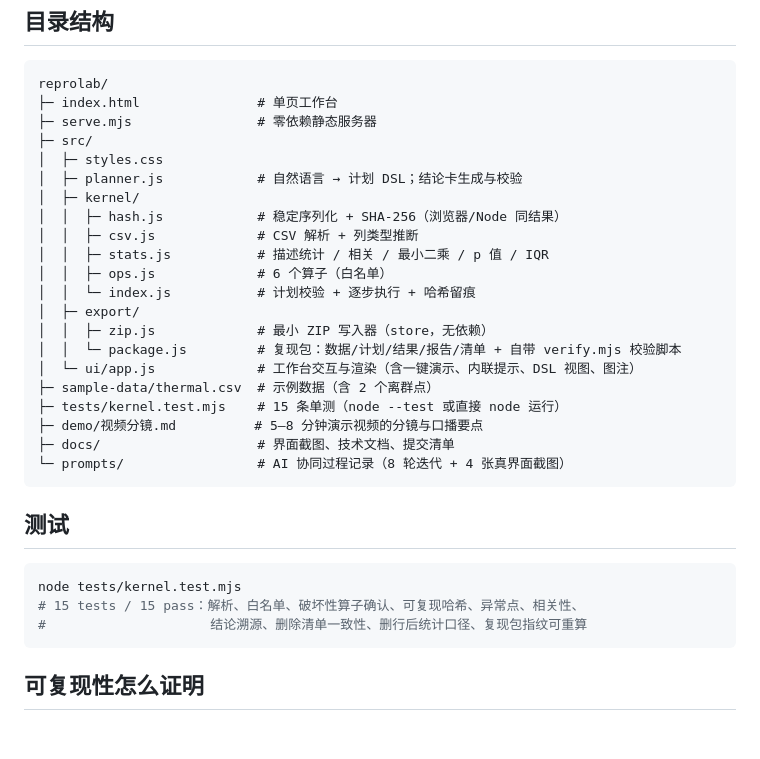
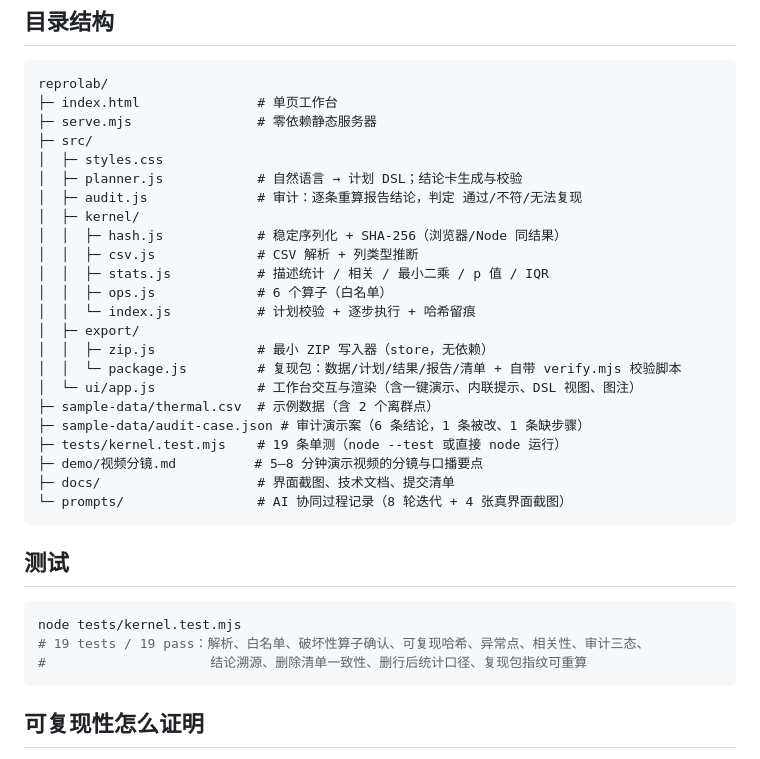
Before and after one commit to 9568138-cloud/reprolab, a Markdown page: README.md, the part around the change printed below. Rendered like a GitHub page; blank space fills up the shorter version.

````diff
--- a/README.md
+++ b/README.md
@@ -68,6 +100,7 @@ reprolab/
 ├─ src/
 │  ├─ styles.css
 │  ├─ planner.js            # 自然语言 → 计划 DSL；结论卡生成与校验
+│  ├─ audit.js              # 审计：逐条重算报告结论，判定 通过/不符/无法复现
 │  ├─ kernel/
 │  │  ├─ hash.js            # 稳定序列化 + SHA-256（浏览器/Node 同结果）
 │  │  ├─ csv.js             # CSV 解析 + 列类型推断
@@ -79,7 +112,8 @@ reprolab/
 │  │  └─ package.js         # 复现包：数据/计划/结果/报告/清单 + 自带 verify.mjs 校验脚本
 │  └─ ui/app.js             # 工作台交互与渲染（含一键演示、内联提示、DSL 视图、图注）
 ├─ sample-data/thermal.csv  # 示例数据（含 2 个离群点）
-├─ tests/kernel.test.mjs    # 15 条单测（node --test 或直接 node 运行）
+├─ sample-data/audit-case.json # 审计演示案（6 条结论，1 条被改、1 条缺步骤）
+├─ tests/kernel.test.mjs    # 19 条单测（node --test 或直接 node 运行）
 ├─ demo/视频分镜.md          # 5–8 分钟演示视频的分镜与口播要点
 ├─ docs/                    # 界面截图、技术文档、提交清单
 └─ prompts/                 # AI 协同过程记录（8 轮迭代 + 4 张真界面截图）
@@ -89,7 +123,7 @@ reprolab/
 
 ```bash
 node tests/kernel.test.mjs
-# 15 tests / 15 pass：解析、白名单、破坏性算子确认、可复现哈希、异常点、相关性、
+# 19 tests / 19 pass：解析、白名单、破坏性算子确认、可复现哈希、异常点、相关性、审计三态、
 #                     结论溯源、删除清单一致性、删行后统计口径、复现包指纹可重算
 ```
 
````
Also changed, not shown: other parts of README.md (+34 -2 lines), docs/ui-06-audit.png (added), 6 other files.
